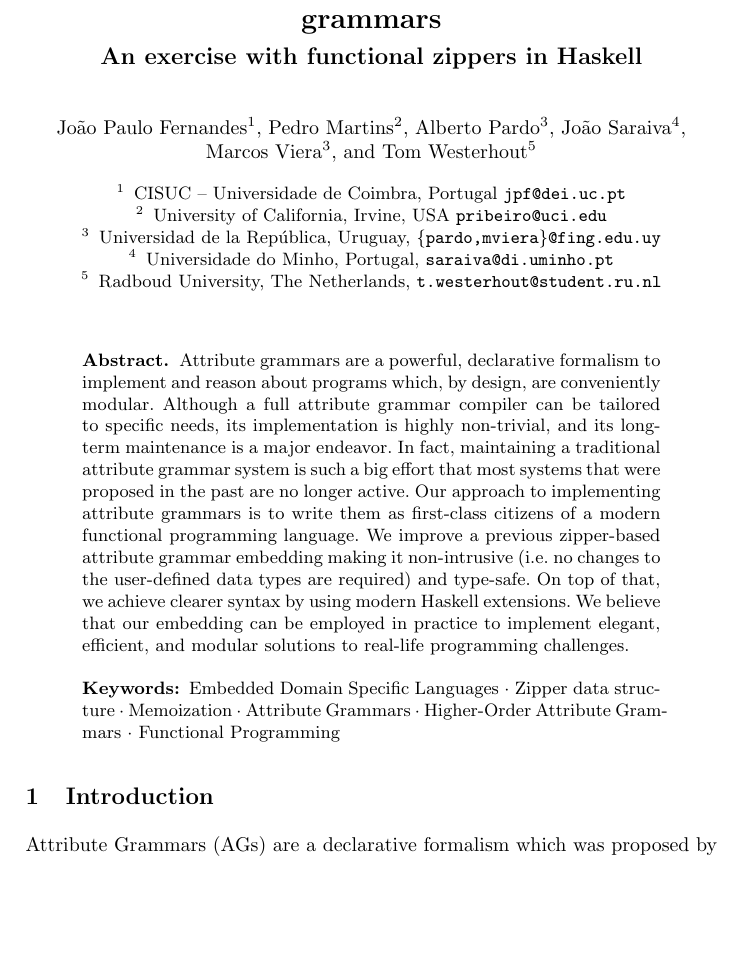
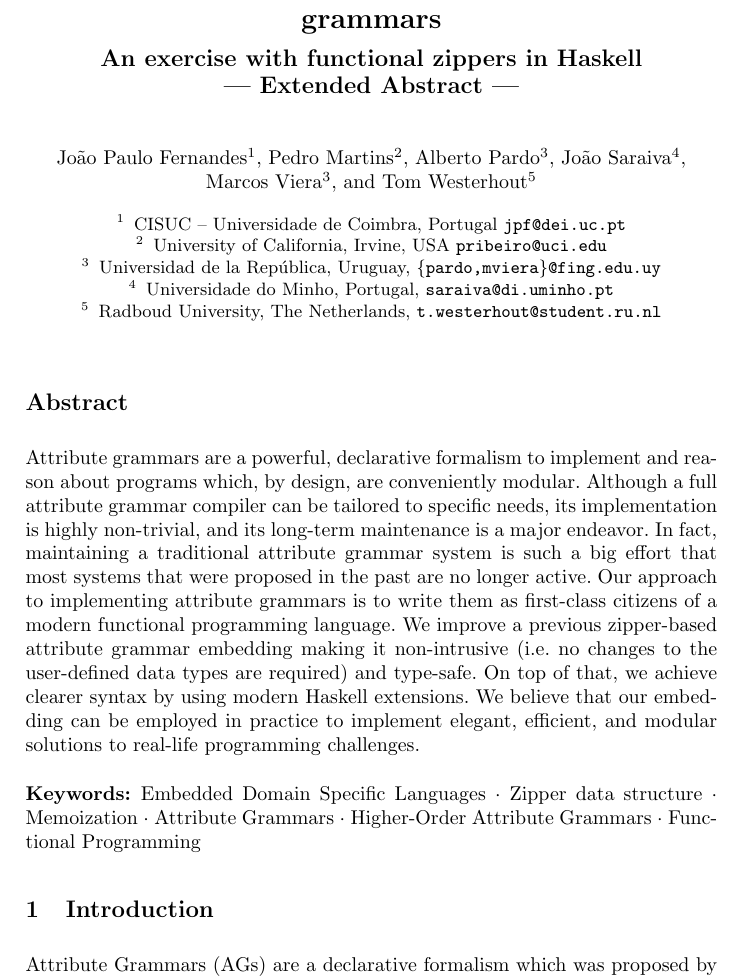
Before and after one commit to twesterhout/zipper-ag-review, a LaTeX paper (doc/Paper.tex): part of page 1 of 3, cut so that both start at the same text, the shorter picture padded with empty space. Compiled offline with pdfLaTeX.

Commit message:
Update PDF to a8bf478392329f3e8b9f53803fb39d81d3672f06

```diff
--- a/doc/Paper.tex
+++ b/doc/Paper.tex
@@ -160,7 +160,7 @@
 
 %%%%%%%%%%%%%%%%%%%%%%%%%%%%%%%%%%%%%%%%%%%%%%%%%%%%%%%%%%%%%%%%%%%%%%%%%%%%%%%%
 \title{Modern type-safe embedding of attribute grammars}
-\subtitle{An exercise with functional zippers in Haskell}
+\subtitle{An exercise with functional zippers in Haskell\\--- Extended Abstract ---}
 
 
 % TODO(twesterhout): This looks ugly... Someone, reformat it, please :)
@@ -191,7 +191,7 @@
   % 5) In one sentence, how did you go about doing the research that follows
   %    from your big idea.
   % 6) As a single sentence, what’s the key impact of your research?
-\begin{abstract}
+\section*{Abstract}
   Attribute grammars are a powerful, declarative formalism to implement and
   reason about programs which, by design, are conveniently modular. Although a
   full attribute grammar compiler can be tailored to specific needs, its
@@ -214,7 +214,7 @@
   \and Higher-Order Attribute Grammars
   \and Functional Programming%
 }
-\end{abstract}
+%\end{abstract}
 
 %%%%%%%%%%%%%%%%%%%%%%%%%%%%%%%%%%%%%%%%%%%%%%%%%%%%%%%%%%%%%%%%%%%%%%%%%%%%%%%%
 \section{Introduction}\label{sec:introduction}
```
Also changed, not shown: doc/Paper.pdf.
